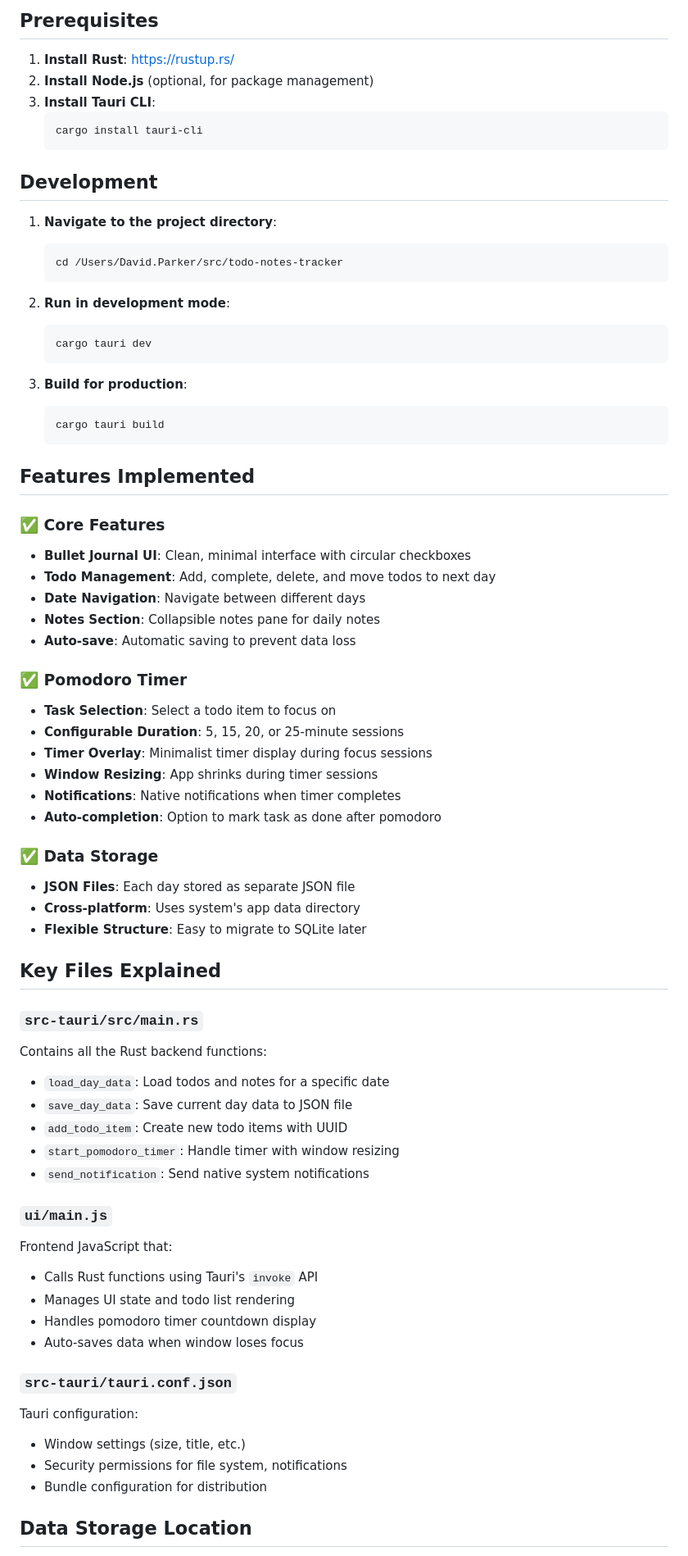
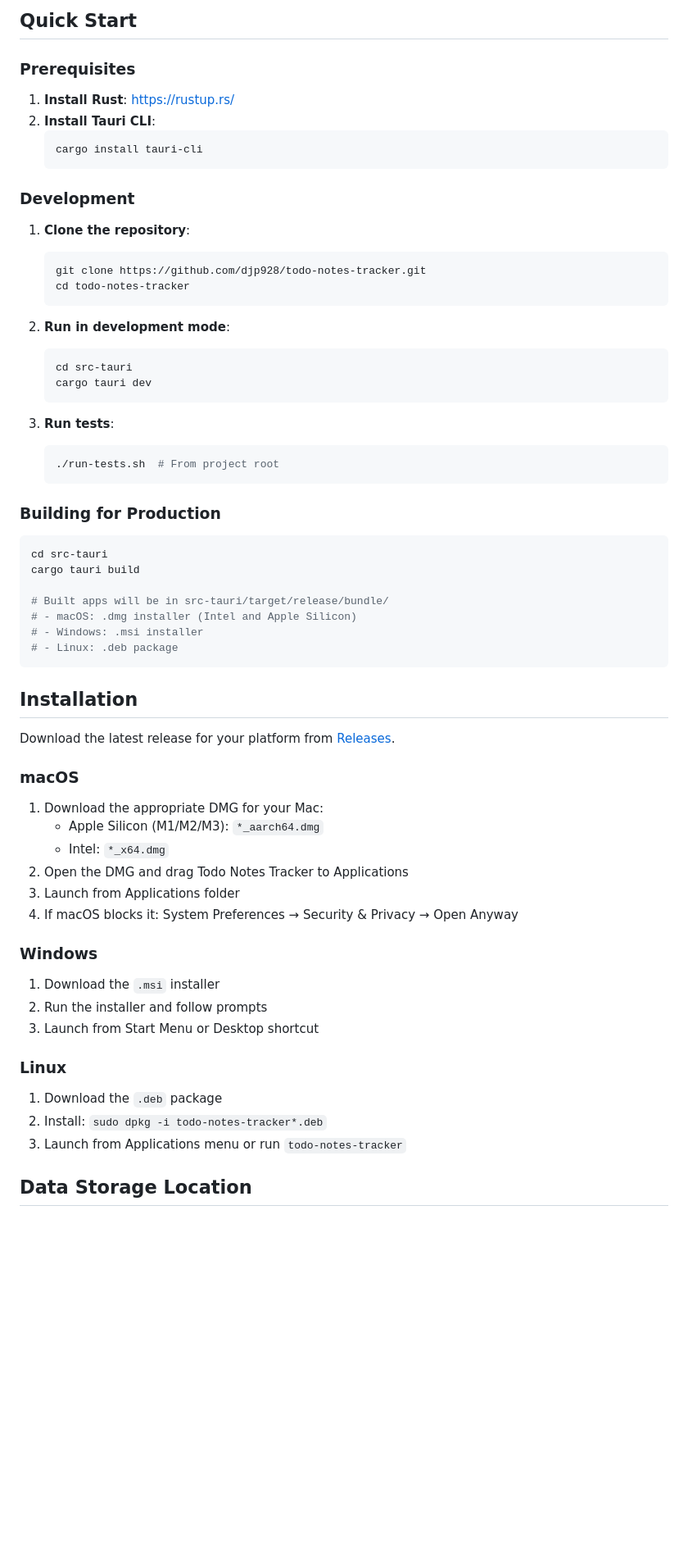
Before and after one commit to djp928/todo-notes-tracker, a Markdown page: README.md, the part around one of its changes. Shown at 82% size. Rendered like a GitHub page; blank space fills up the shorter version.

````diff
--- a/README.md
+++ b/README.md
@@ -20,75 +74,67 @@ todo-notes-tracker/
 ```
 
-## Prerequisites
+## Quick Start
+
+### Prerequisites
 
 1. **Install Rust**: https://rustup.rs/
-2. **Install Node.js** (optional, for package management)
-3. **Install Tauri CLI**:
+2. **Install Tauri CLI**:
    ```bash
    cargo install tauri-cli
    ```
 
-## Development
+### Development
 
-1. **Navigate to the project directory**:
+1. **Clone the repository**:
    ```bash
-   cd /Users/David.Parker/src/todo-notes-tracker
+   git clone https://github.com/djp928/todo-notes-tracker.git
+   cd todo-notes-tracker
    ```
 
 2. **Run in development mode**:
    ```bash
+   cd src-tauri
    cargo tauri dev
    ```
 
-3. **Build for production**:
+3. **Run tests**:
    ```bash
-   cargo tauri build
+   ./run-tests.sh  # From project root
    ```
 
-## Features Implemented
+### Building for Production
 
-### ✅ Core Features
-- **Bullet Journal UI**: Clean, minimal interface with circular checkboxes
-- **Todo Management**: Add, complete, delete, and move todos to next day
-- **Date Navigation**: Navigate between different days
-- **Notes Section**: Collapsible notes pane for daily notes
-- **Auto-save**: Automatic saving to prevent data loss
+```bash
+cd src-tauri
+cargo tauri build
 
-### ✅ Pomodoro Timer
-- **Task Selection**: Select a todo item to focus on
-- **Configurable Duration**: 5, 15, 20, or 25-minute sessions
-- **Timer Overlay**: Minimalist timer display during focus sessions
-- **Window Resizing**: App shrinks during timer sessions
-- **Notifications**: Native notifications when timer completes
-- **Auto-completion**: Option to mark task as done after pomodoro
+# Built apps will be in src-tauri/target/release/bundle/
+# - macOS: .dmg installer (Intel and Apple Silicon)
+# - Windows: .msi installer
+# - Linux: .deb package
+```
 
-### ✅ Data Storage
-- **JSON Files**: Each day stored as separate JSON file
-- **Cross-platform**: Uses system's app data directory
-- **Flexible Structure**: Easy to migrate to SQLite later
+## Installation
 
-## Key Files Explained
+Download the latest release for your platform from [Releases](https://github.com/djp928/todo-notes-tracker/releases).
 
-### `src-tauri/src/main.rs`
-Contains all the Rust backend functions:
-- `load_day_data`: Load todos and notes for a specific date
-- `save_day_data`: Save current day data to JSON file
-- `add_todo_item`: Create new todo items with UUID
-- `start_pomodoro_timer`: Handle timer with window resizing
-- `send_notification`: Send native system notifications
+### macOS
+1. Download the appropriate DMG for your Mac:
+   - Apple Silicon (M1/M2/M3): `*_aarch64.dmg`
+   - Intel: `*_x64.dmg`
+2. Open the DMG and drag Todo Notes Tracker to Applications
+3. Launch from Applications folder
+4. If macOS blocks it: System Preferences → Security & Privacy → Open Anyway
 
-### `ui/main.js`
-Frontend JavaScript that:
-- Calls Rust functions using Tauri's `invoke` API
-- Manages UI state and todo list rendering
-- Handles pomodoro timer countdown display
-- Auto-saves data when window loses focus
+### Windows
+1. Download the `.msi` installer
+2. Run the installer and follow prompts
+3. Launch from Start Menu or Desktop shortcut
 
-### `src-tauri/tauri.conf.json`
-Tauri configuration:
-- Window settings (size, title, etc.)
-- Security permissions for file system, notifications
-- Bundle configuration for distribution
+### Linux
+1. Download the `.deb` package
+2. Install: `sudo dpkg -i todo-notes-tracker*.deb`
+3. Launch from Applications menu or run `todo-notes-tracker`
 
 ## Data Storage Location
 
````
Also changed, not shown: other parts of README.md (+128 -32 lines).
